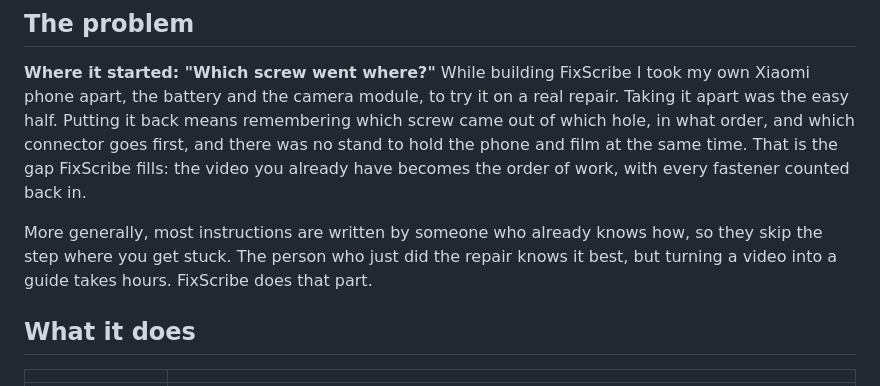
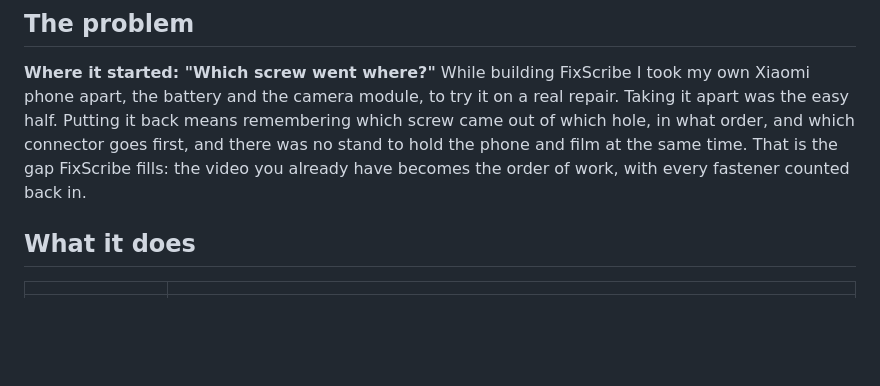
Before and after one commit to Serxav/fixscribe, a Markdown page: README.md, the part around the change. Rendered like a GitHub page; blank space fills up the shorter version.

```diff
--- a/README.md
+++ b/README.md
@@ -63,10 +63,6 @@ easy half. Putting it back means remembering which screw came out of which hole,
 which connector goes first, and there was no stand to hold the phone and film at the same time.
 That is the gap FixScribe fills: the video you already have becomes the order of work, with every
 fastener counted back in.
-
-More generally, most instructions are written by someone who already knows how, so they skip the
-step where you get stuck. The person who just did the repair knows it best, but turning a video into
-a guide takes hours. FixScribe does that part.
 
 ## What it does
 
```
Also changed, not shown: docs/SUBMISSION.md (+0 -3 lines).
